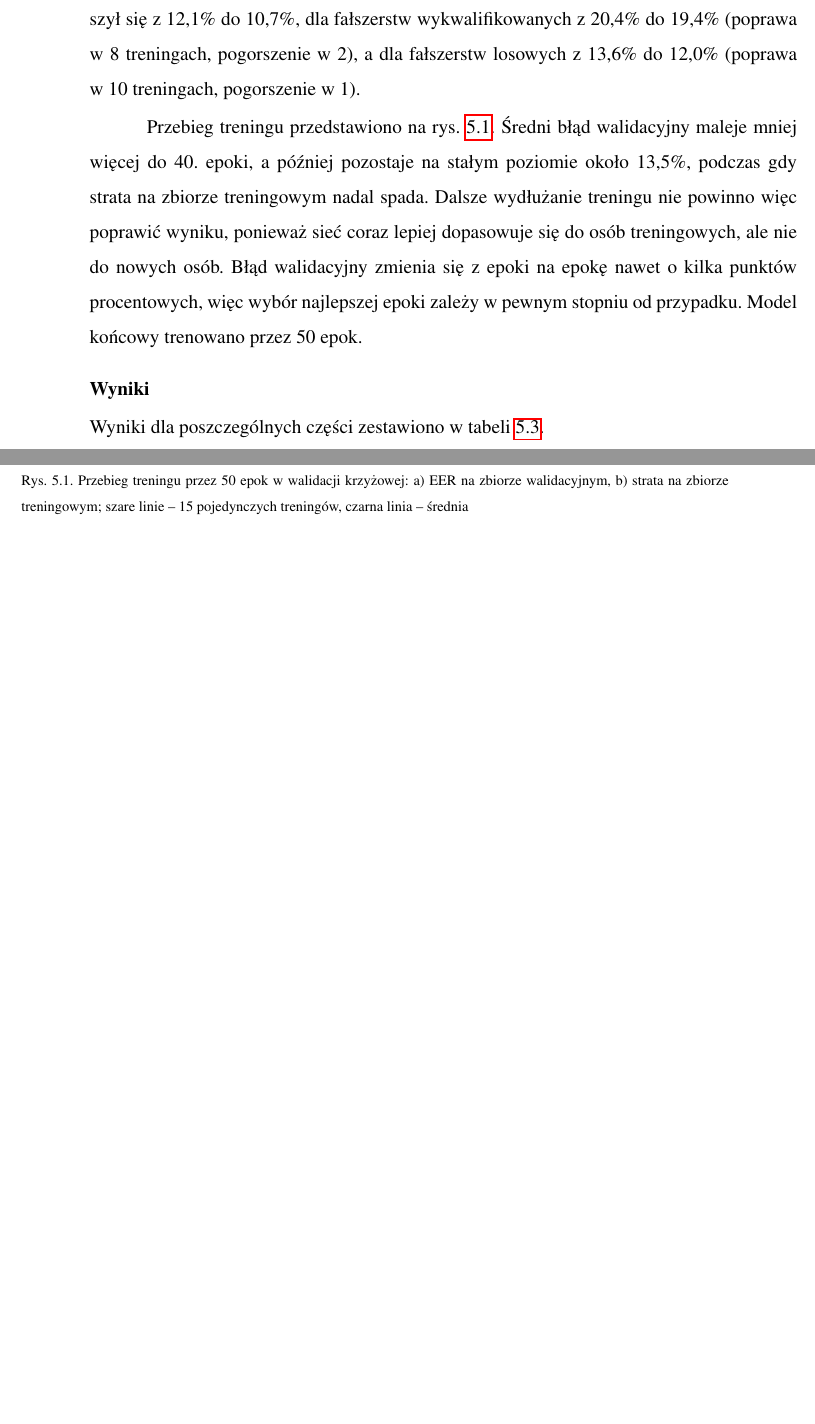
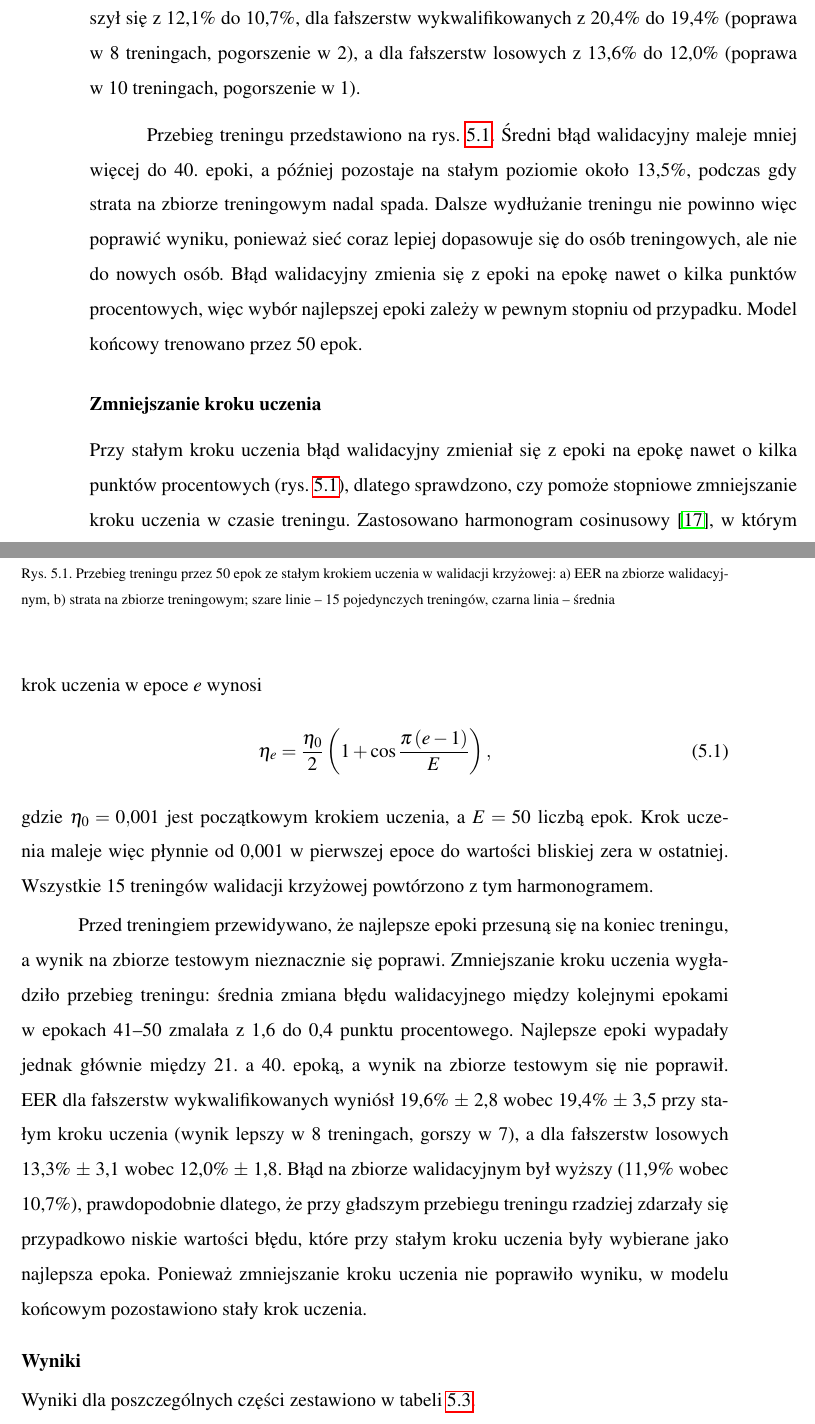
Before and after one commit to sluchson/signature-verification, a LaTeX thesis (praca/weiiszablon.tex): two parts of pages 37 and 38 of 45, joined at a grey line, cut so that both start at the same text, the shorter picture padded with empty space. Compiled offline with pdfLaTeX.

Commit message:
Eksperyment cosinus

```diff
--- a/praca/weiiszablon.tex
+++ b/praca/weiiszablon.tex
@@ -897,11 +897,28 @@ Model końcowy trenowano przez 50 epok.
 \begin{figure}[ht]
 	\centering
 	\includegraphics[width=\textwidth]{figures/krzywa_uczenia.png}
-	\caption{Przebieg treningu przez 50 epok w~walidacji krzyżowej: a)~EER na zbiorze walidacyjnym, b)~strata na zbiorze treningowym; szare linie -- 15 pojedynczych treningów, czarna linia -- średnia}
+	\caption{Przebieg treningu przez 50 epok ze stałym krokiem uczenia w~walidacji krzyżowej: a)~EER na zbiorze walidacyjnym, b)~strata na zbiorze treningowym; szare linie -- 15 pojedynczych treningów, czarna linia -- średnia}
 	\label{Fig:krzywa_uczenia}
 \end{figure}
 
-% TODO: akapit o zmniejszaniu kroku uczenia (cosinus) po zakończeniu eksperymentu
+\subsubsection*{Zmniejszanie kroku uczenia}
+
+Przy stałym kroku uczenia błąd walidacyjny zmieniał się z~epoki na epokę nawet o~kilka punktów procentowych (rys.~\ref{Fig:krzywa_uczenia}), dlatego sprawdzono, czy pomoże stopniowe zmniejszanie kroku uczenia w~czasie treningu.
+Zastosowano harmonogram cosinusowy \cite{loshchilov2017}, w~którym krok uczenia w~epoce $e$ wynosi
+\begin{equation}
+	\eta_e = \frac{\eta_0}{2}\left(1 + \cos\frac{\pi\,(e-1)}{E}\right),
+	\label{Eq:cosinus}
+\end{equation}
+gdzie $\eta_0 = 0{,}001$ jest początkowym krokiem uczenia, a~$E = 50$ liczbą epok.
+Krok uczenia maleje więc płynnie od 0,001 w~pierwszej epoce do wartości bliskiej zera w~ostatniej.
+Wszystkie 15 treningów walidacji krzyżowej powtórzono z~tym harmonogramem.
+
+Przed treningiem przewidywano, że najlepsze epoki przesuną się na koniec treningu, a~wynik na zbiorze testowym nieznacznie się poprawi.
+Zmniejszanie kroku uczenia wygładziło przebieg treningu: średnia zmiana błędu walidacyjnego między kolejnymi epokami w~epokach 41--50 zmalała z~1,6 do 0,4 punktu procentowego.
+Najlepsze epoki wypadały jednak głównie między 21. a~40. epoką, a~wynik na zbiorze testowym się nie poprawił.
+EER dla fałszerstw wykwalifikowanych wyniósł 19,6\% $\pm$ 2,8 wobec 19,4\% $\pm$ 3,5 przy stałym kroku uczenia (wynik lepszy w~8 treningach, gorszy w~7), a~dla fałszerstw losowych 13,3\% $\pm$ 3,1 wobec 12,0\% $\pm$ 1,8.
+Błąd na zbiorze walidacyjnym był wyższy (11,9\% wobec 10,7\%), prawdopodobnie dlatego, że przy gładszym przebiegu treningu rzadziej zdarzały się przypadkowo niskie wartości błędu, które przy stałym kroku uczenia były wybierane jako najlepsza epoka.
+Ponieważ zmniejszanie kroku uczenia nie poprawiło wyniku, w~modelu końcowym pozostawiono stały krok uczenia.
 
 \subsubsection*{Wyniki}
 
```
Also changed, not shown: docs/decyzje.md (+18 -0 lines), results/experiments.csv (+14 -0 lines), praca/weiiszablon.pdf, praca/weiiszablon.tex (1 more changed lines), 2 other files.
